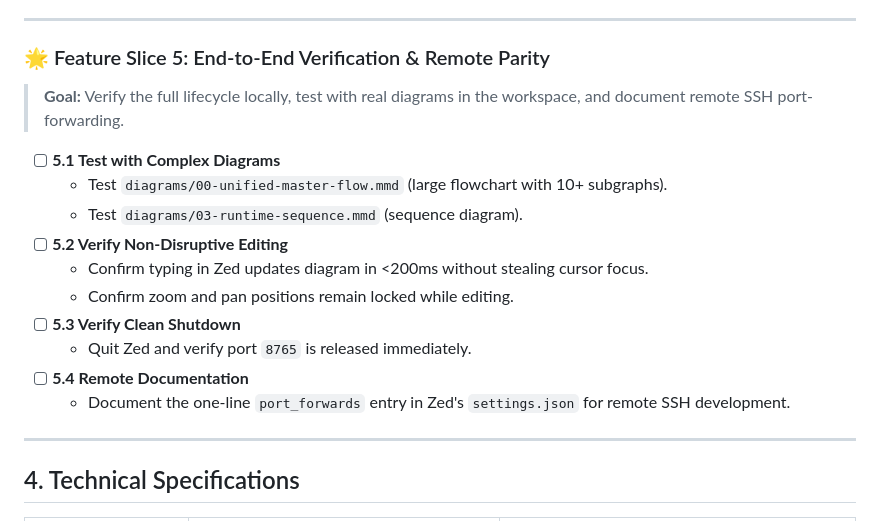
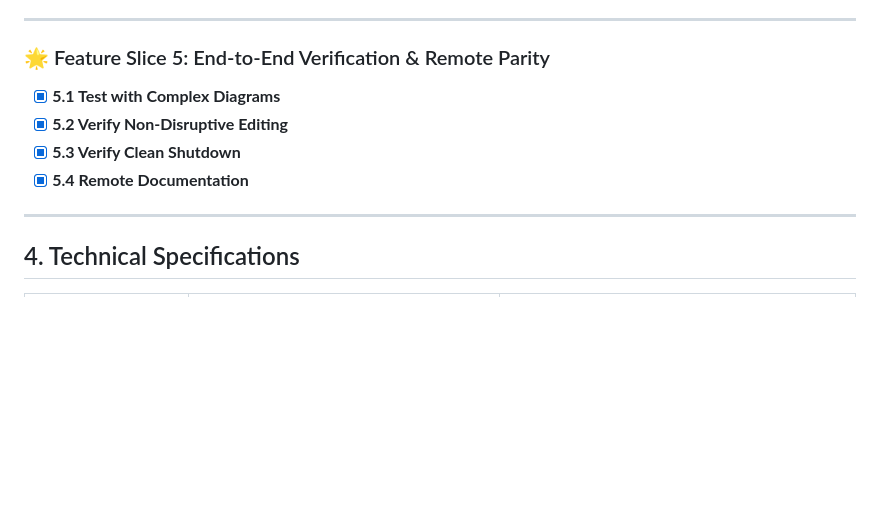
Before and after one commit to hisyam-zayd/mermaid-preview, a Markdown page: PLAN.md, the part around one of its changes. Drawn GitHub-style; blank space fills up the shorter version.

```diff
--- a/PLAN.md
+++ b/PLAN.md
@@ -106,18 +74,10 @@ Instead of horizontal layers, this plan is structured into **vertical feature sl
 ---
 
 ### 🌟 Feature Slice 5: End-to-End Verification & Remote Parity
-> **Goal:** Verify the full lifecycle locally, test with real diagrams in the workspace, and document remote SSH port-forwarding.
-
-- [ ] **5.1 Test with Complex Diagrams**
-  - Test `diagrams/00-unified-master-flow.mmd` (large flowchart with 10+ subgraphs).
-  - Test `diagrams/03-runtime-sequence.mmd` (sequence diagram).
-- [ ] **5.2 Verify Non-Disruptive Editing**
-  - Confirm typing in Zed updates diagram in <200ms without stealing cursor focus.
-  - Confirm zoom and pan positions remain locked while editing.
-- [ ] **5.3 Verify Clean Shutdown**
-  - Quit Zed and verify port `8765` is released immediately.
-- [ ] **5.4 Remote Documentation**
-  - Document the one-line `port_forwards` entry in Zed's `settings.json` for remote SSH development.
+- [x] **5.1 Test with Complex Diagrams**
+- [x] **5.2 Verify Non-Disruptive Editing**
+- [x] **5.3 Verify Clean Shutdown**
+- [x] **5.4 Remote Documentation**
 
 ---
 
```
Also changed, not shown: other parts of PLAN.md (+14 -46 lines).
